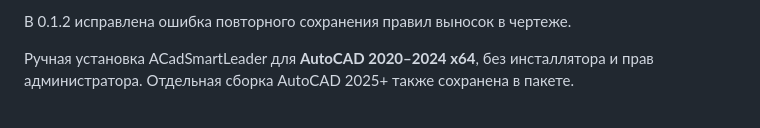
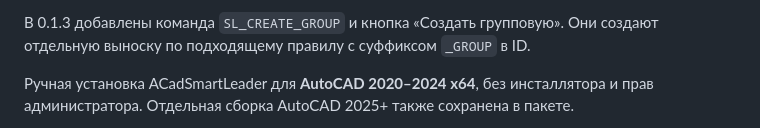
Before and after one commit to konard/veb86-ACadSmartLeader, a Markdown page: build/release-notes.md, the part around the change. Rendered like a GitHub page.

```diff
--- a/build/release-notes.md
+++ b/build/release-notes.md
@@ -1,4 +1,5 @@
-В 0.1.2 исправлена ошибка повторного сохранения правил выносок в чертеже.
+В 0.1.3 добавлены команда `SL_CREATE_GROUP` и кнопка «Создать групповую».
+Они создают отдельную выноску по подходящему правилу с суффиксом `_GROUP` в ID.
 
 Ручная установка ACadSmartLeader для **AutoCAD 2020–2024 x64**, без инсталлятора
 и прав администратора. Отдельная сборка AutoCAD 2025+ также сохранена в пакете.
```
Also changed, not shown: README.md (+9 -0 lines), installer/INSTALL.md (+2 -1 lines), docs/screenshots/group-ribbon-preview.png (added), 4 other files.
